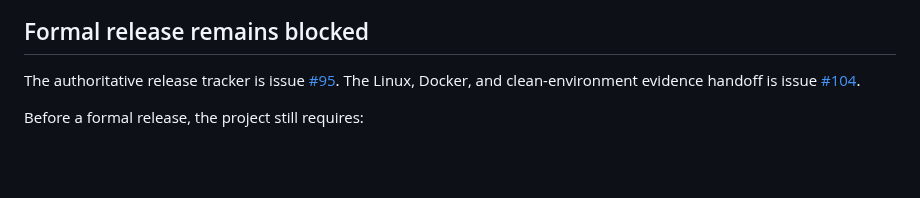
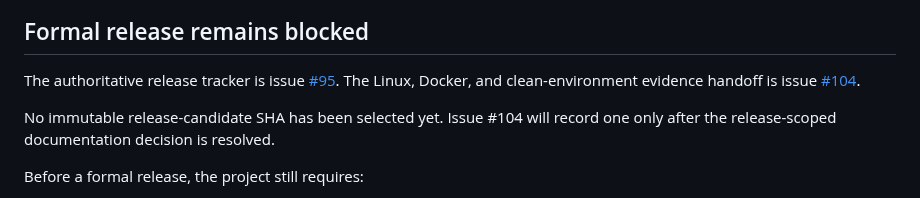
Before and after one commit to Nobodyworld/dev-agent-switchboard, a Markdown page: docs/reports/status.md, the part around the change. Rendered like a GitHub page; blank space fills up the shorter version.

Commit message:
docs(status): clarify release candidate selection

```diff
--- a/docs/reports/status.md
+++ b/docs/reports/status.md
@@ -68,6 +68,9 @@ The authoritative release tracker is issue
 Linux, Docker, and clean-environment evidence handoff is issue
 [#104](https://github.com/Nobodyworld/dev-agent-switchboard/issues/104).
 
+No immutable release-candidate SHA has been selected yet. Issue #104 will record one
+only after the release-scoped documentation decision is resolved.
+
 Before a formal release, the project still requires:
 
 1. one immutable release-candidate SHA;
```
